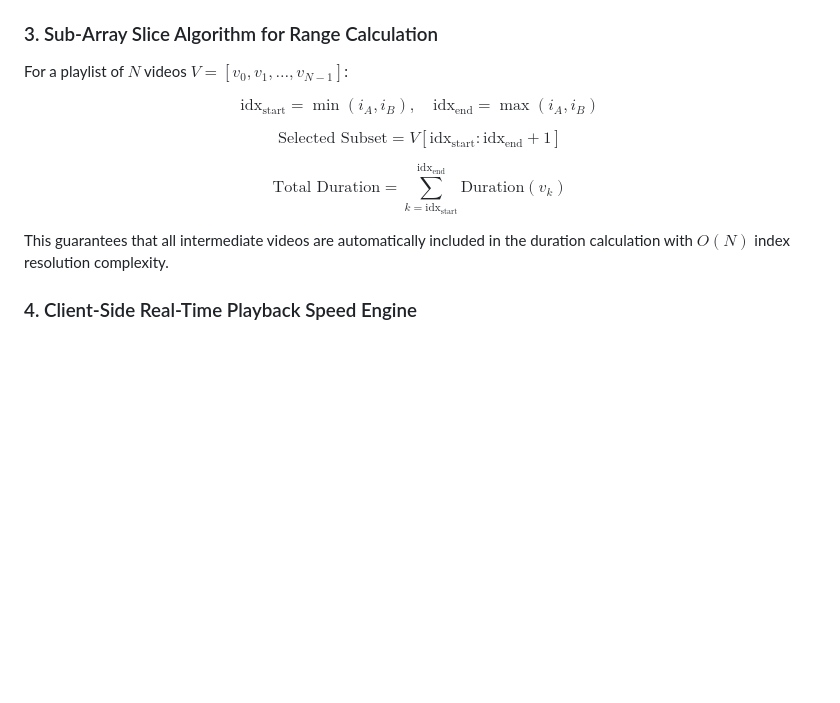
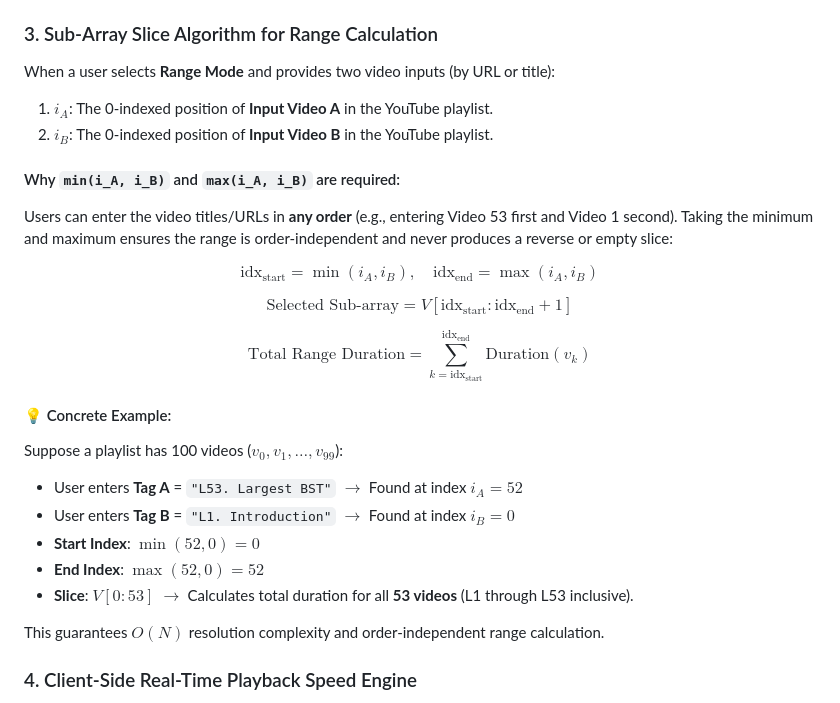
Before and after one commit to NeelParekh17/YouTube-Playlist-Duration-Calculator, a Markdown page: ARCHITECTURE.md, the part around the change. Rendered like a GitHub page; blank space fills up the shorter version.

Commit message:
Add detailed explanation and concrete example for i_A and i_B in Range Calculation section

```diff
--- a/ARCHITECTURE.md
+++ b/ARCHITECTURE.md
@@ -116,21 +116,34 @@ The engine resolves input tags dynamically:
 
 ### 3. Sub-Array Slice Algorithm for Range Calculation
 
-For a playlist of $N$ videos $V = [v_0, v_1, \dots, v_{N-1}]$:
+When a user selects **Range Mode** and provides two video inputs (by URL or title):
+1. **$i_A$**: The 0-indexed position of **Input Video A** in the YouTube playlist.
+2. **$i_B$**: The 0-indexed position of **Input Video B** in the YouTube playlist.
+
+#### Why `min(i_A, i_B)` and `max(i_A, i_B)` are required:
+Users can enter the video titles/URLs in **any order** (e.g., entering Video 53 first and Video 1 second). Taking the minimum and maximum ensures the range is order-independent and never produces a reverse or empty slice:
 
 $$
 \text{idx}_{\text{start}} = \min(i_A, i_B), \quad \text{idx}_{\text{end}} = \max(i_A, i_B)
 $$
 
 $$
-\text{Selected Subset} = V[\text{idx}_{\text{start}} : \text{idx}_{\text{end}} + 1]
+\text{Selected Sub-array} = V[\text{idx}_{\text{start}} : \text{idx}_{\text{end}} + 1]
 $$
 
 $$
-\text{Total Duration} = \sum_{k=\text{idx}_{\text{start}}}^{\text{idx}_{\text{end}}} \text{Duration}(v_k)
+\text{Total Range Duration} = \sum_{k=\text{idx}_{\text{start}}}^{\text{idx}_{\text{end}}} \text{Duration}(v_k)
 $$
 
-This guarantees that all intermediate videos are automatically included in the duration calculation with $O(N)$ index resolution complexity.
+#### 💡 Concrete Example:
+Suppose a playlist has 100 videos ($v_0, v_1, \dots, v_{99}$):
+- User enters **Tag A** = `"L53. Largest BST"` $\rightarrow$ Found at index $i_A = 52$
+- User enters **Tag B** = `"L1. Introduction"` $\rightarrow$ Found at index $i_B = 0$
+- **Start Index**: $\min(52, 0) = 0$
+- **End Index**: $\max(52, 0) = 52$
+- **Slice**: $V[0 : 53]$ $\rightarrow$ Calculates total duration for all **53 videos** (L1 through L53 inclusive).
+
+This guarantees $O(N)$ resolution complexity and order-independent range calculation.
 
 ### 4. Client-Side Real-Time Playback Speed Engine
 
```
